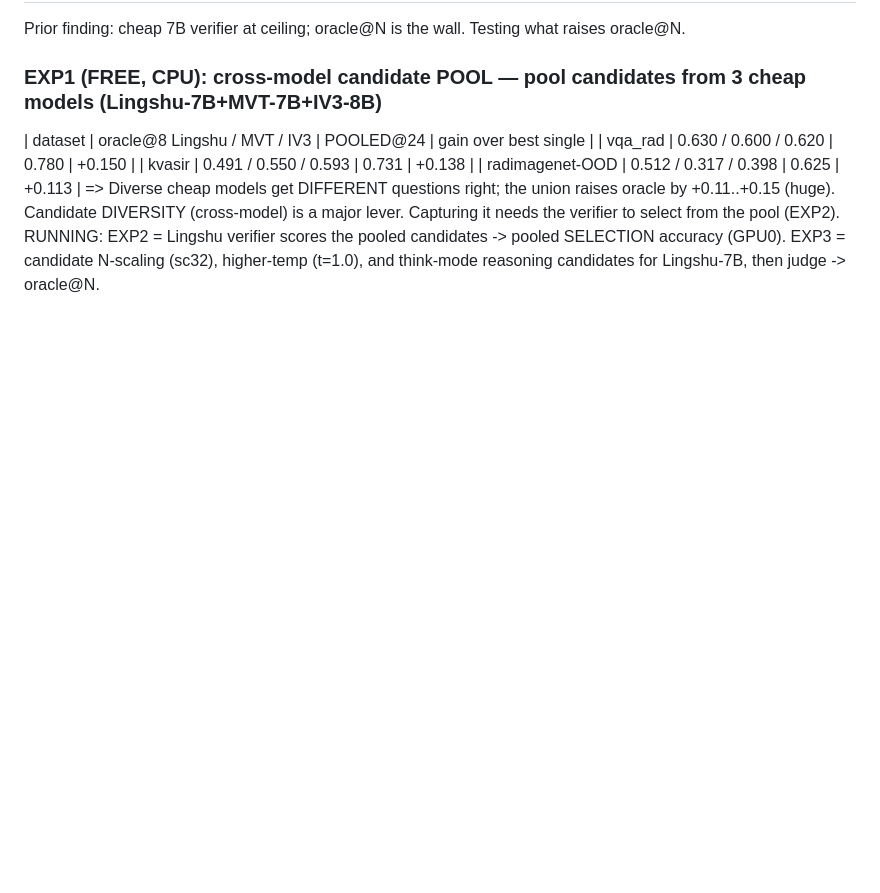
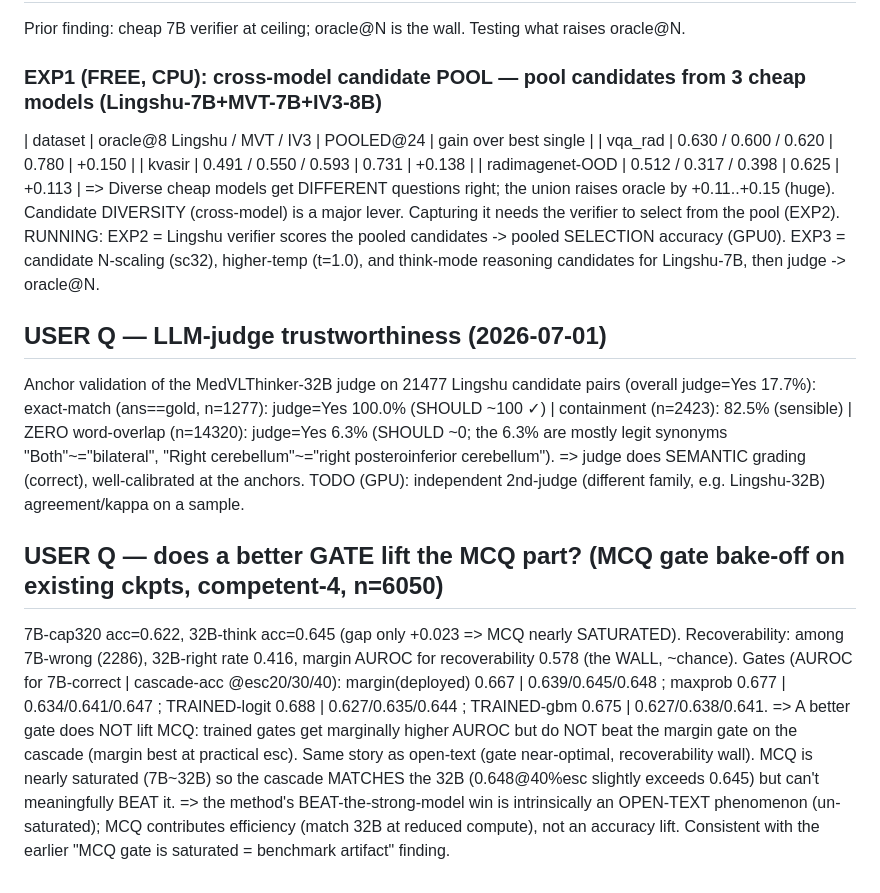
Before and after one commit to Leokuan0208/medvlthinker-imgdiff-compute, a Markdown page: results/cascade_methods/UNIFIED_METHOD_EXPERIMENTS.md, the part around the change. GitHub-like rendering; blank space fills up the shorter version.

Commit message:
User Qs: (1) LLM judge anchor-validated (100% exact-match, 6.3% zero-overlap=mostly synonyms -> semantic grading, sound; 2nd-judge TODO); (2) better gate does NOT lift MCQ (saturated 7B~32B; margin near-optimal; recoverability wall 0.578) -> beat-the-strong is an open-text phenomenon

```diff
--- a/results/cascade_methods/UNIFIED_METHOD_EXPERIMENTS.md
+++ b/results/cascade_methods/UNIFIED_METHOD_EXPERIMENTS.md
@@ -358,3 +358,22 @@ Prior finding: cheap 7B verifier at ceiling; oracle@N is the wall. Testing what
    DIVERSITY (cross-model) is a major lever. Capturing it needs the verifier to select from the pool (EXP2).
 RUNNING: EXP2 = Lingshu verifier scores the pooled candidates -> pooled SELECTION accuracy (GPU0). EXP3 = candidate
 N-scaling (sc32), higher-temp (t=1.0), and think-mode reasoning candidates for Lingshu-7B, then judge -> oracle@N.
+
+## USER Q — LLM-judge trustworthiness (2026-07-01)
+Anchor validation of the MedVLThinker-32B judge on 21477 Lingshu candidate pairs (overall judge=Yes 17.7%):
+  exact-match (ans==gold, n=1277): judge=Yes 100.0% (SHOULD ~100 ✓) | containment (n=2423): 82.5% (sensible) |
+  ZERO word-overlap (n=14320): judge=Yes 6.3% (SHOULD ~0; the 6.3% are mostly legit synonyms "Both"~="bilateral",
+  "Right cerebellum"~="right posteroinferior cerebellum"). => judge does SEMANTIC grading (correct), well-calibrated
+  at the anchors. TODO (GPU): independent 2nd-judge (different family, e.g. Lingshu-32B) agreement/kappa on a sample.
+
+## USER Q — does a better GATE lift the MCQ part? (MCQ gate bake-off on existing ckpts, competent-4, n=6050)
+7B-cap320 acc=0.622, 32B-think acc=0.645 (gap only +0.023 => MCQ nearly SATURATED). Recoverability: among 7B-wrong
+(2286), 32B-right rate 0.416, margin AUROC for recoverability 0.578 (the WALL, ~chance). Gates (AUROC for 7B-correct
+| cascade-acc @esc20/30/40): margin(deployed) 0.667 | 0.639/0.645/0.648 ; maxprob 0.677 | 0.634/0.641/0.647 ;
+TRAINED-logit 0.688 | 0.627/0.635/0.644 ; TRAINED-gbm 0.675 | 0.627/0.638/0.641.
+=> A better gate does NOT lift MCQ: trained gates get marginally higher AUROC but do NOT beat the margin gate on the
+   cascade (margin best at practical esc). Same story as open-text (gate near-optimal, recoverability wall). MCQ is
+   nearly saturated (7B~32B) so the cascade MATCHES the 32B (0.648@40%esc slightly exceeds 0.645) but can't
+   meaningfully BEAT it. => the method's BEAT-the-strong-model win is intrinsically an OPEN-TEXT phenomenon
+   (un-saturated); MCQ contributes efficiency (match 32B at reduced compute), not an accuracy lift. Consistent with
+   the earlier "MCQ gate is saturated = benchmark artifact" finding.
```
